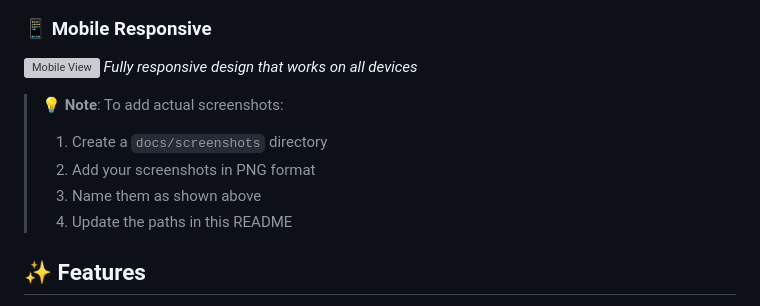
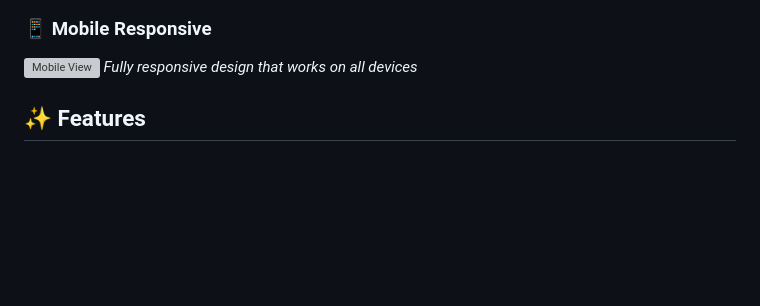
Before and after one commit to MarkxOBrian/Garbage-Collection-System, a Markdown page: README.md, the part around the change. GitHub-like rendering; blank space fills up the shorter version; grey boxes are pictures that could not be loaded.

```diff
--- a/README.md
+++ b/README.md
@@ -28,12 +28,6 @@
 ### 📱 Mobile Responsive
 ![Mobile View](docs/screenshots/mobile-view.png)
 *Fully responsive design that works on all devices*
-
-> 💡 **Note**: To add actual screenshots:
-> 1. Create a `docs/screenshots` directory
-> 2. Add your screenshots in PNG format
-> 3. Name them as shown above
-> 4. Update the paths in this README
 
 ## ✨ Features
 
```
